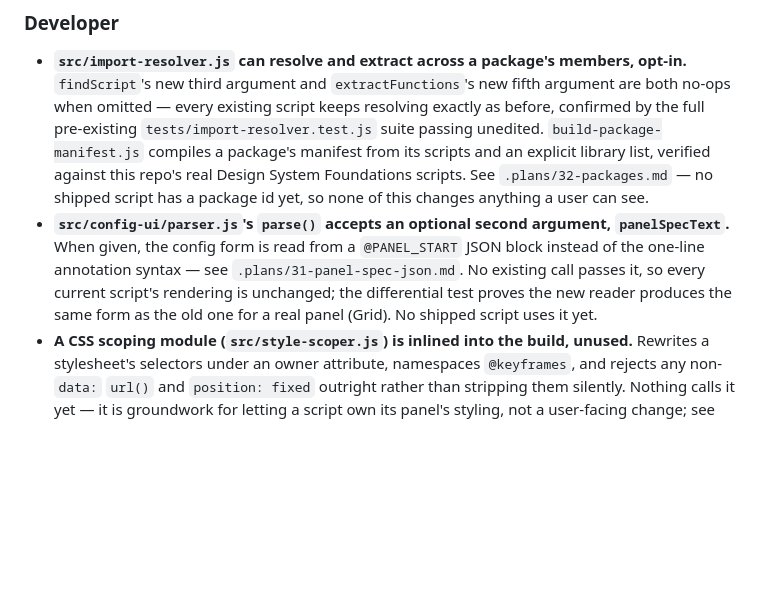
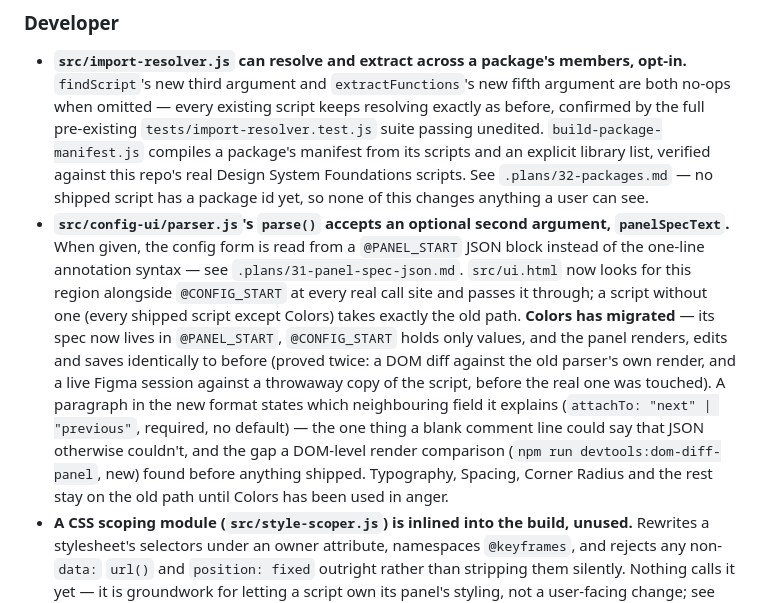
Before and after one commit to marxcie/CodeFig, a Markdown page: CHANGELOG.md, the part around the change. GitHub-like rendering; blank space fills up the shorter version.

Commit message:
docs: record the @PANEL_START wiring and Colors migration, and a habit worth keeping
CHANGELOG.md's existing panel-spec entry updated to say the reader is wired into `src/ui.html`
and that Colors has migrated. DEFERRED.md gets one line under "Habits worth keeping": verify a
claimed file edit before reporting it, not after — the cheap fix for a mistake caught earlier
this session (a plan-31 update reported landed that had never been written).

`.plans/31-panel-spec-json.md` was updated too, but it is gitignored — local record only, not
part of this or any commit.

Co-Authored-By: Claude <noreply@anthropic.com>

```diff
--- a/CHANGELOG.md
+++ b/CHANGELOG.md
@@ -150,9 +150,17 @@ a plain statement of the new default.
   script has a package id yet, so none of this changes anything a user can see.
 - **`src/config-ui/parser.js`'s `parse()` accepts an optional second argument, `panelSpecText`.**
   When given, the config form is read from a `@PANEL_START` JSON block instead of the one-line
-  annotation syntax — see `.plans/31-panel-spec-json.md`. No existing call passes it, so every
-  current script's rendering is unchanged; the differential test proves the new reader produces
-  the same form as the old one for a real panel (Grid). No shipped script uses it yet.
+  annotation syntax — see `.plans/31-panel-spec-json.md`. `src/ui.html` now looks for this region
+  alongside `@CONFIG_START` at every real call site and passes it through; a script without one
+  (every shipped script except Colors) takes exactly the old path. **Colors has migrated** — its
+  spec now lives in `@PANEL_START`, `@CONFIG_START` holds only values, and the panel renders,
+  edits and saves identically to before (proved twice: a DOM diff against the old parser's own
+  render, and a live Figma session against a throwaway copy of the script, before the real one was
+  touched). A paragraph in the new format states which neighbouring field it explains
+  (`attachTo: "next" | "previous"`, required, no default) — the one thing a blank comment line
+  could say that JSON otherwise couldn't, and the gap a DOM-level render comparison
+  (`npm run devtools:dom-diff-panel`, new) found before anything shipped. Typography, Spacing,
+  Corner Radius and the rest stay on the old path until Colors has been used in anger.
 - **A CSS scoping module (`src/style-scoper.js`) is inlined into the build, unused.** Rewrites a
   stylesheet's selectors under an owner attribute, namespaces `@keyframes`, and rejects any
   non-`data:` `url()` and `position: fixed` outright rather than stripping them silently. Nothing
```
Also changed, not shown: DEFERRED.md (+5 -0 lines).
